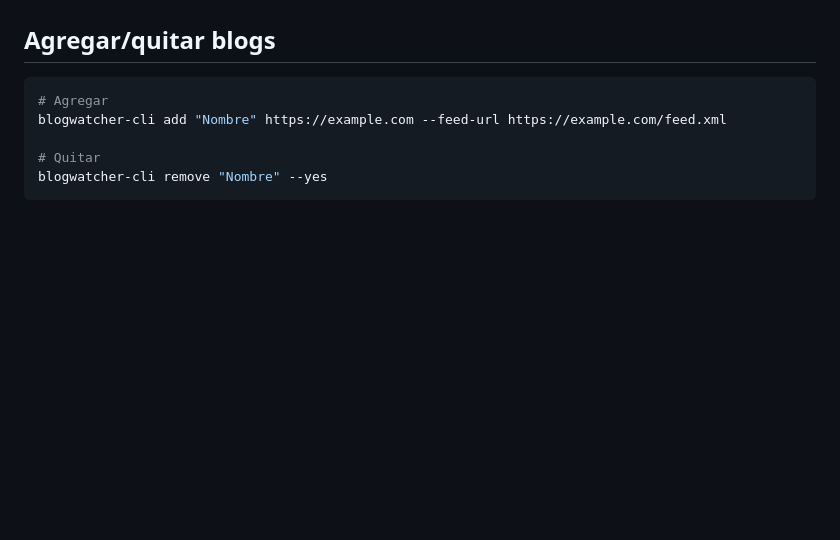
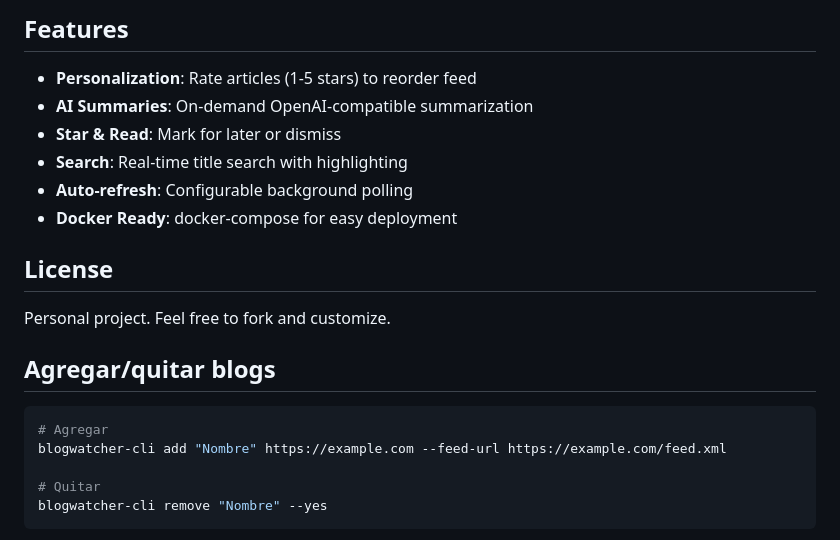
Before and after one commit to Grizaceo/cdaily, a Markdown page: README.md, the part around one of its changes. Drawn GitHub-style; blank space fills up the shorter version.

```diff
--- a/README.md
+++ b/README.md
@@ -50,3 +145,15 @@ crontab -e
+## Features
+
+- **Personalization**: Rate articles (1-5 stars) to reorder feed
+- **AI Summaries**: On-demand OpenAI-compatible summarization
+- **Star & Read**: Mark for later or dismiss
+- **Search**: Real-time title search with highlighting
+- **Auto-refresh**: Configurable background polling
+- **Docker Ready**: docker-compose for easy deployment
+
+## License
+
+Personal project. Feel free to fork and customize.
 
 ## Agregar/quitar blogs
 
```
Also changed, not shown: other parts of README.md (+111 -16 lines), IMPLEMENTATION.md (added, +221 -0 lines), QUICK_REFERENCE.md (added, +226 -0 lines).
